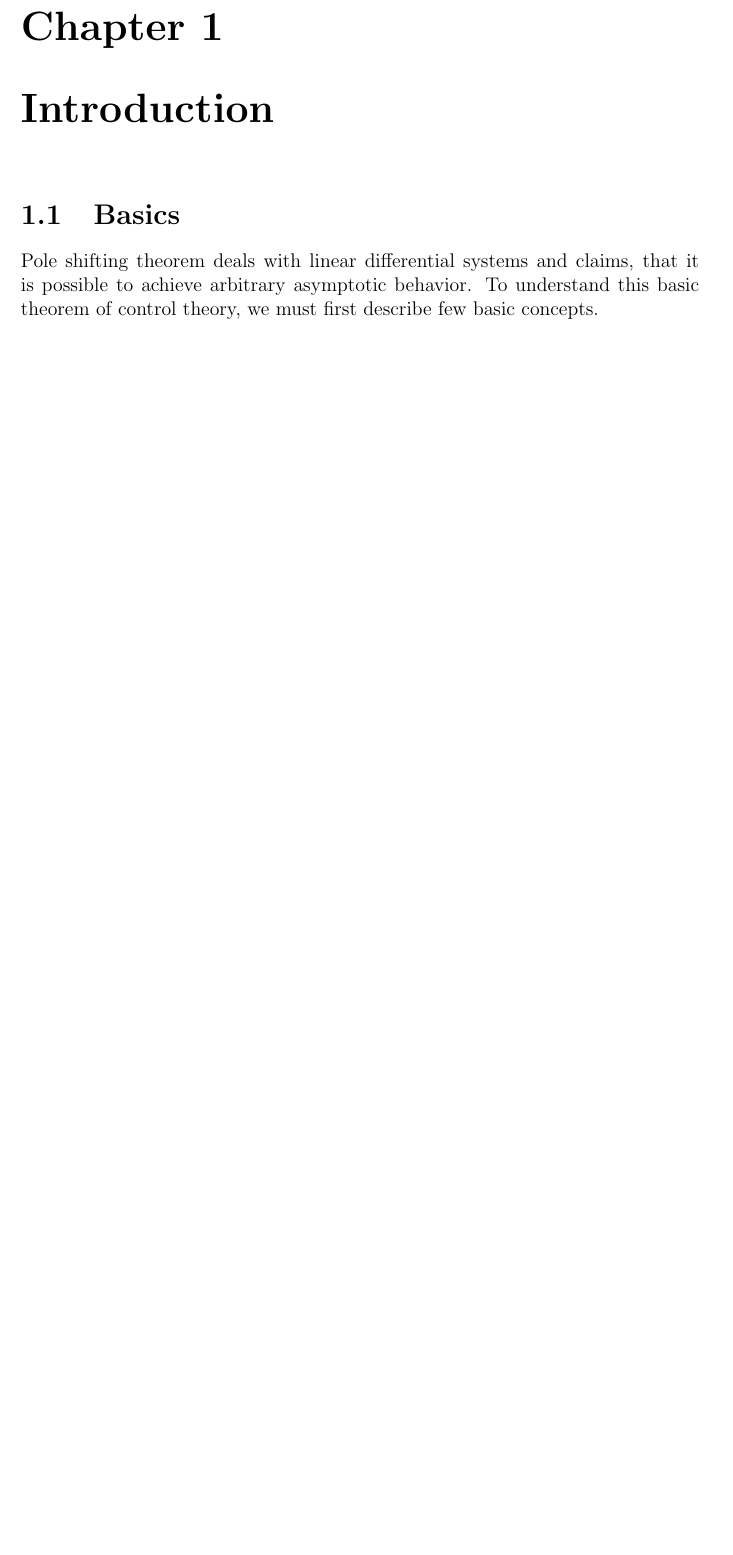
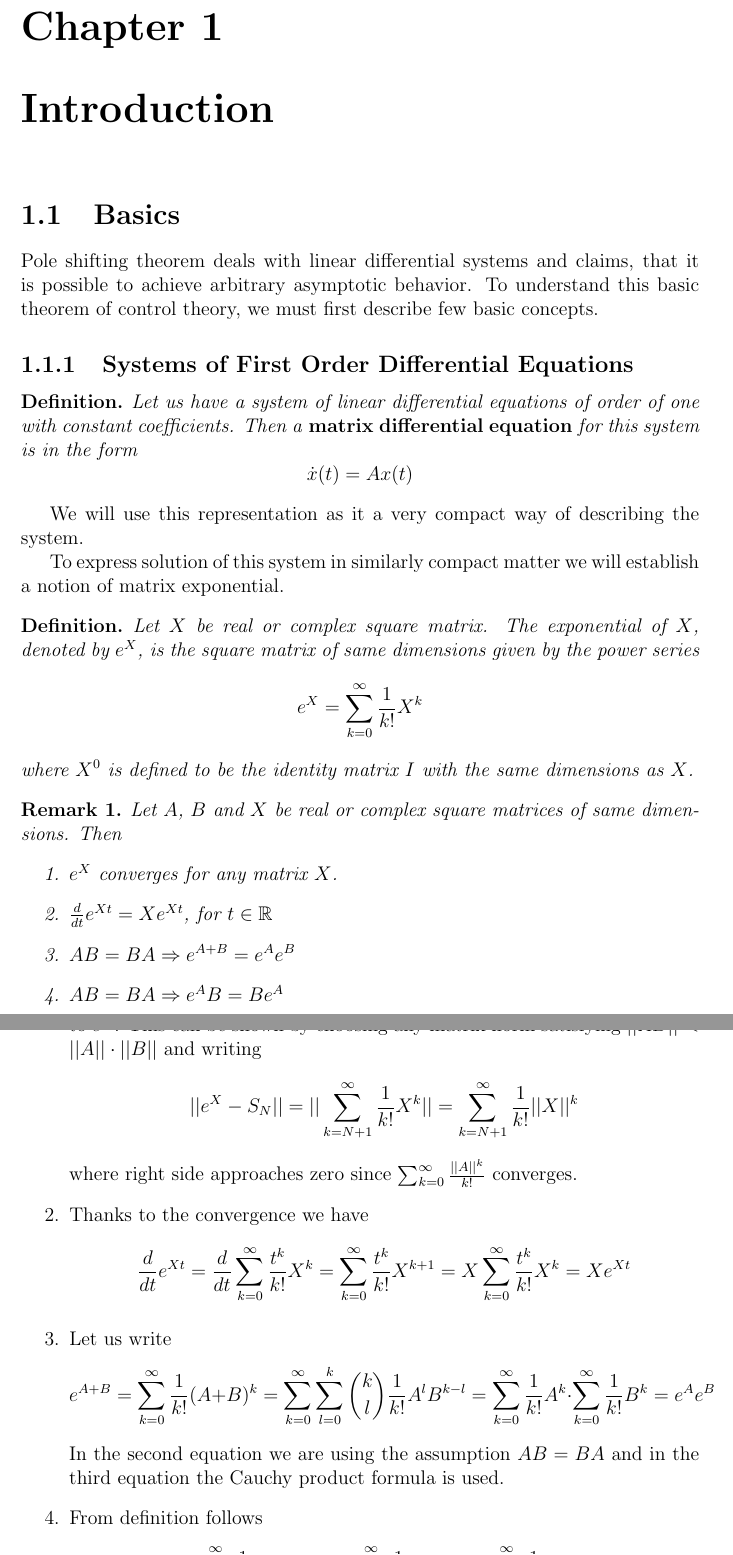
Before and after one commit to alexandergazo/bachelor_thesis, a LaTeX thesis (thesis.tex, which reads chap1.tex): part of page 3 of 10 before the commit and two parts of pages 3 and 4 of 12 after it, the two joined at a grey line, cut so that both start at the same text, the shorter picture padded with empty space. The pictures show the PDF file thesis.pdf that the author committed with the source.

Commit message:
added section about system of diff eq

```diff
--- a/chap1.tex
+++ b/chap1.tex
@@ -6,4 +6,43 @@
 
 Pole shifting theorem deals with linear differential systems and claims, that it is possible to achieve arbitrary asymptotic behavior. To understand this basic theorem of control theory, we must first describe few basic concepts.
 
+\subsection{Systems of First Order Differential Equations}
 
+\begin{definition}
+	Let us have a system of linear differential equations of order of one with constant coefficients. Then a \termdef{matrix differential equation} for this system is in the form $$\dot{x}(t)=Ax(t)$$
+\end{definition}
+
+We will use this representation as it a very compact way of describing the system.
+
+To express solution of this system in similarly compact matter we will establish a notion of matrix exponential.
+
+\begin{definition}
+	Let $X$ be real or complex square matrix. The exponential of $X$, denoted by $e^X$, is the square matrix of same dimensions given by the power series $$e^{X}=\sum _{k=0}^{\infty}\frac{1}{k!}X^{k}$$
+	where $X^0$ is defined to be the identity matrix $I$ with the same dimensions as $X$.
+\end{definition}
+
+\begin{remark}
+\label{rem:expprop}
+	Let $A$, $B$ and $X$ be real or complex square matrices of same dimensions. Then
+	\begin{enumerate}
+		\item $e^X$ converges for any matrix $X$.
+		\item $\frac{d}{dt}e^{Xt}=Xe^{Xt}$, for $t \in \R$
+		\item $AB = BA \Rightarrow e^{A+B} = e^{A}e^B$
+		\item $AB = BA \Rightarrow e^{A}B = Be^{A}$
+		\item If $R$ is invertible then $e^{R^{-1}XR}=R^{-1}e^AR$
+	\end{enumerate}
+\end{remark}
+
+\begin{proof}
+	\begin{enumerate}
+		\item We want to show that the partial sums $S_N=\sum^N_{k=0}\frac{1}{k!}X^k$ converge to $e^X$. This can be shown by choosing any matrix norm satisfying $||AB||<||A||\cdot||B||$ and writing $$||e^X-S_N||=||\sum^\infty_{k=N+1}\frac{1}{k!}X^k||=\sum^\infty_{k=N+1}\frac{1}{k!}||X||^k$$ where right side approaches zero since $\sum^\infty_{k=0}\frac{||A||^k}{k!}$ converges.
+
+		\item Thanks to the convergence we have $$\frac{d}{dt}e^{Xt}=\frac{d}{dt}\sum^\infty_{k=0}\frac{t^k}{k!}X^{k}=\sum^\infty_{k=0}\frac{t^k}{k!}X^{k+1}=X\sum^\infty_{k=0}\frac{t^k}{k!}X^{k}=Xe^{Xt}$$
+
+		\item Let us write $$e^{A+B}=\sum^\infty_{k=0}\frac{1}{k!}(A+B)^{k}=\sum^\infty_{k=0}\sum^k_{l=0}\binom{k}{l}\frac{1}{k!}A^{l}B^{k-l}=\sum^\infty_{k=0}\frac{1}{k!}A^{k}\cdot\sum^\infty_{k=0}\frac{1}{k!}B^{k}=e^{A}e^B$$ In the second equation we are using the assumption $AB=BA$ and in the third equation the Cauchy product formula is used.
+
+		\item From definition follows $$e^{A}B=\sum^\infty_{k=0}\frac{1}{k!}A^{k}B\stackrel{AB=BA}{=}\sum^\infty_{k=0}\frac{1}{k!}BA^{k}=B\sum^\infty_{k=0}\frac{1}{k!}A^{k}=Be^{A}$$
+
+		\item We have $$e^{R^{-1}XR}=\sum^\infty_{k=0}\frac{1}{k!}(R^{-1}XR)^{k}=\sum^\infty_{k=0}\frac{1}{k!}R^{-1}X^{k}R=R^{-1}(\sum^\infty_{k=0}\frac{1}{k!}X^{k})R=R^{-1}e^{X}R$$
+	\end{enumerate}
+\end{proof}
@@ -9,0 +55,2 @@ Pole shifting theorem deals with linear differential systems and claims, that it
+\begin{equation*}
+	N_4=
@@ -9,0 +62,2 @@ Pole shifting theorem deals with linear differential systems and claims, that it
+	\end{pmatrix}
+\end{equation*}
```
Also changed, not shown: thesis.pdf, chap1.tex (18 more changed lines).
